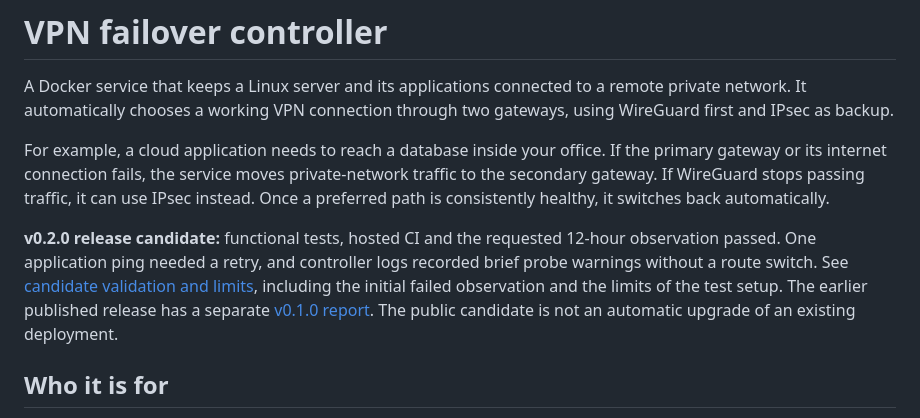
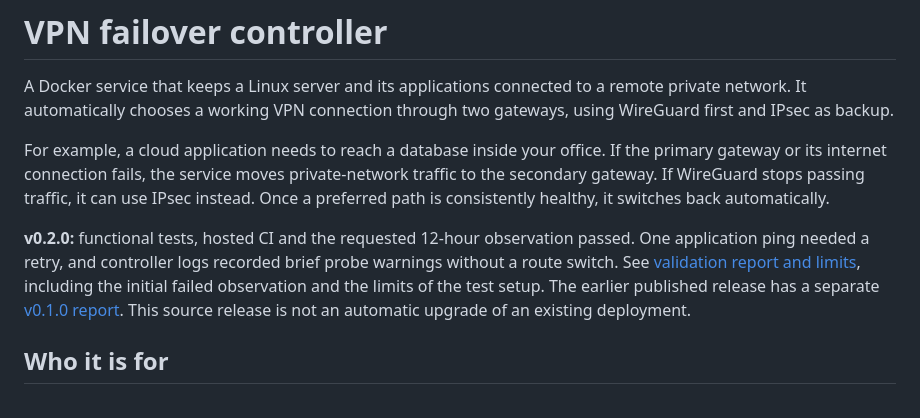
Before and after one commit to RomanAK92/vpn-failover-controller, a Markdown page: README.md, the part around the change. Rendered like a GitHub page.

```diff
--- a/README.md
+++ b/README.md
@@ -10,13 +10,13 @@ private-network traffic to the secondary gateway. If WireGuard stops passing
 traffic, it can use IPsec instead. Once a preferred path is consistently healthy,
 it switches back automatically.
 
-**v0.2.0 release candidate:** functional tests, hosted CI and the requested
+**v0.2.0:** functional tests, hosted CI and the requested
 12-hour observation passed. One application ping needed a retry, and controller
 logs recorded brief probe warnings without a route switch. See
-[candidate validation and limits](VALIDATION_CANDIDATE.md), including the initial
+[validation report and limits](VALIDATION_CANDIDATE.md), including the initial
 failed observation and the limits of the test setup.
 The earlier published release has a separate [v0.1.0 report](VALIDATION.md).
-The public candidate is not an automatic upgrade of an existing deployment.
+This source release is not an automatic upgrade of an existing deployment.
 
 ## Who it is for
 
```
